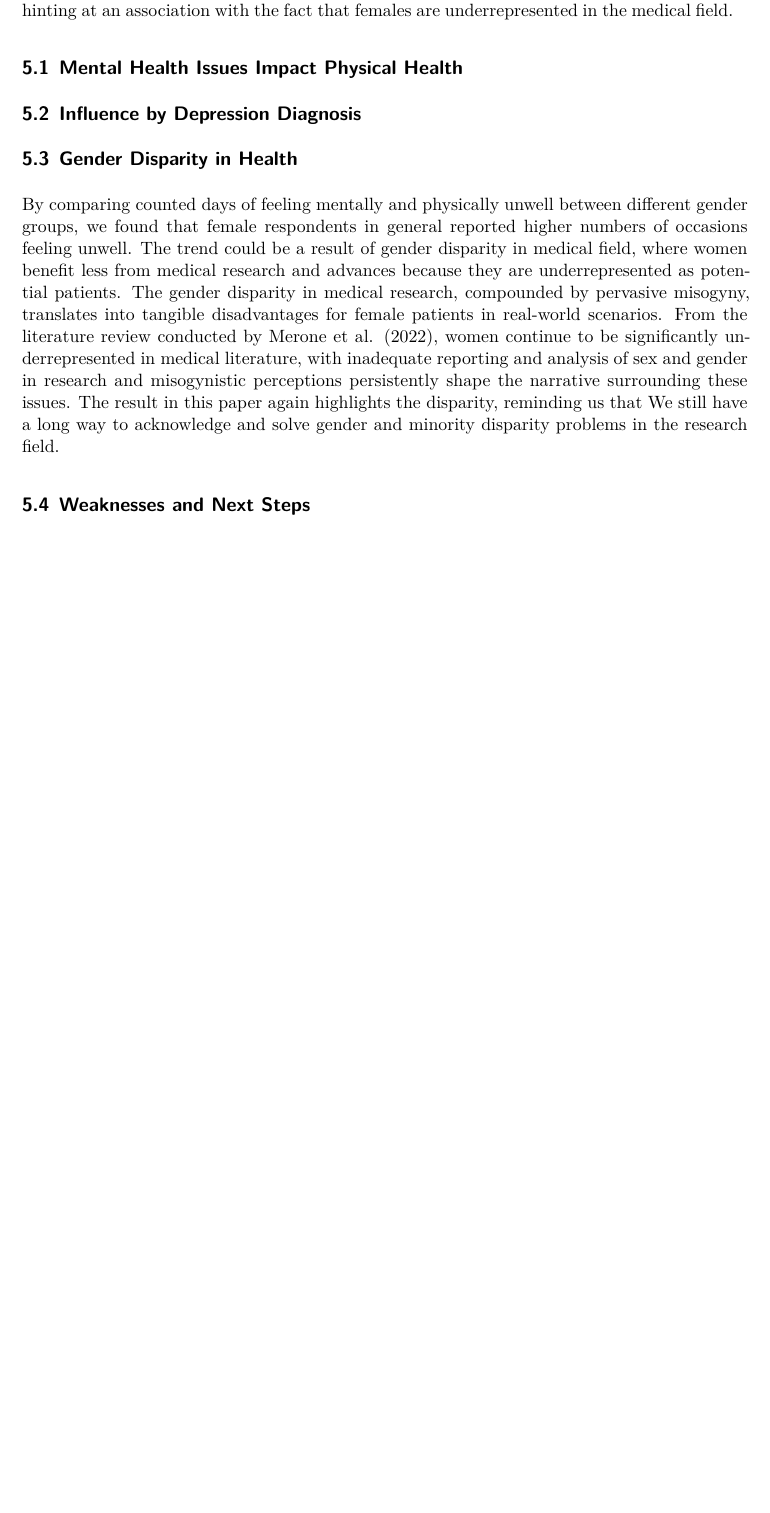
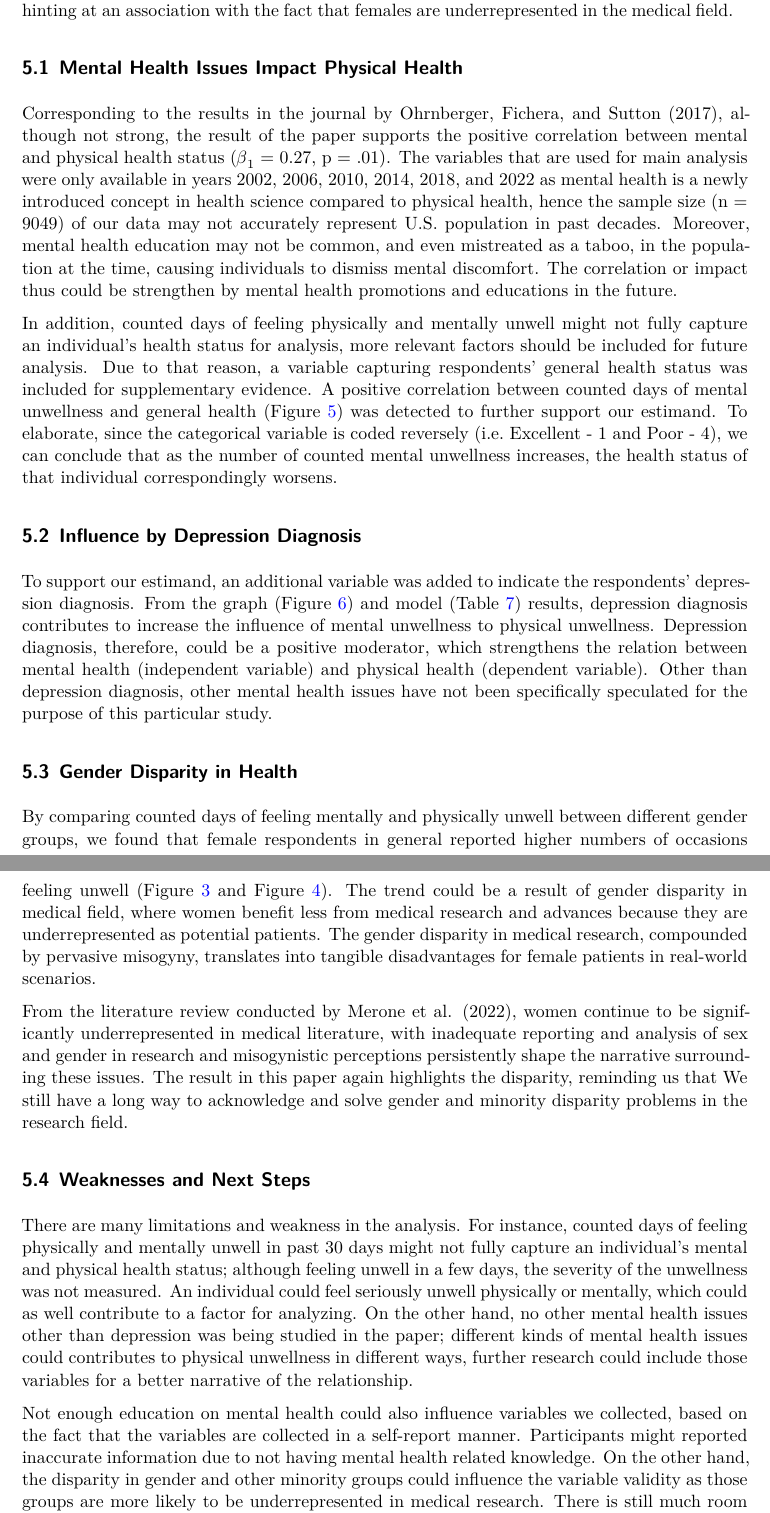
Before and after one commit to MjChen120/Mental_to_Physical_Health, a Quarto document (paper/paper.qmd): part of page 15 of 19 before the commit and two parts of pages 15 and 16 of 20 after it, the two joined at a grey line, cut so that both start at the same text, the shorter picture padded with empty space. The pictures show the output file paper/paper.pdf that the author committed with the source.

Commit message:
update discussions

```diff
--- a/paper/paper.qmd
+++ b/paper/paper.qmd
@@ -493,11 +493,22 @@ We find a positive correlation between mental and physical health, where depress
 
 ## Mental Health Issues Impact Physical Health {#sec-first-point}
 
+Corresponding to the results in the journal by @Ohrnberger_Fichera_Sutton, although not strong, the result of the paper supports the positive correlation between mental and physical health status ($\beta_1$ = 0.27, p = .01). The variables that are used for main analysis were only available in years 2002, 2006, 2010, 2014, 2018, and 2022 as mental health is a newly introduced concept in health science compared to physical health, hence the sample size (n = 9049) of our data may not accurately represent U.S. population in past decades. Moreover, mental health education may not be common, and even mistreated as a taboo, in the population at the time, causing individuals to dismiss mental discomfort. The correlation or impact thus could be strengthen by mental health promotions and educations in the future.
+
+In addition, counted days of feeling physically and mentally unwell might not fully capture an individual's health status for analysis, more relevant factors should be included for future analysis. Due to that reason, a variable capturing respondents' general health status was included for supplementary evidence. A positive correlation between counted days of mental unwellness and general health (@fig-mental-vs-general) was detected to further support our estimand. To elaborate, since the categorical variable is coded reversely (i.e. Excellent - 1 and Poor - 4), we can conclude that as the number of counted mental unwellness increases, the health status of that individual correspondingly worsens.
+
 ## Influence by Depression Diagnosis
+
+To support our estimand, an additional variable was added to indicate the respondents' depression diagnosis. From the graph (@fig-mental-vs-physical) and model (@tbl-modelresults) results, depression diagnosis contributes to increase the influence of mental unwellness to physical unwellness. Depression diagnosis, therefore, could be a positive moderator, which strengthens the relation between mental health (independent variable) and physical health (dependent variable). Other than depression diagnosis, other mental health issues have not been specifically speculated for the purpose of this particular study.
 
 ## Gender Disparity in Health
 
-By comparing counted days of feeling mentally and physically unwell between different gender groups, we found that female respondents in general reported higher numbers of occasions feeling unwell. The trend could be a result of gender disparity in medical field, where women benefit less from medical research and advances because they are underrepresented as potential patients. The gender disparity in medical research, compounded by pervasive misogyny, translates into tangible disadvantages for female patients in real-world scenarios. From the literature review conducted by @Merone_Tsey_Russell_Nagle_2022, women continue to be significantly underrepresented in medical literature, with inadequate reporting and analysis of sex and gender in research and misogynistic perceptions persistently shape the narrative surrounding these issues. The result in this paper again highlights the disparity, reminding us that We still have a long way to acknowledge and solve gender and minority disparity problems in the research field.
+By comparing counted days of feeling mentally and physically unwell between different gender groups, we found that female respondents in general reported higher numbers of occasions feeling unwell (@fig-demo-mental and @fig-demo-physical). The trend could be a result of gender disparity in medical field, where women benefit less from medical research and advances because they are underrepresented as potential patients. The gender disparity in medical research, compounded by pervasive misogyny, translates into tangible disadvantages for female patients in real-world scenarios.
+
+From the literature review conducted by @Merone_Tsey_Russell_Nagle_2022, women continue to be significantly underrepresented in medical literature, with inadequate reporting and analysis of sex and gender in research and misogynistic perceptions persistently shape the narrative surrounding these issues. The result in this paper again highlights the disparity, reminding us that We still have a long way to acknowledge and solve gender and minority disparity problems in the research field.
 
 ## Weaknesses and Next Steps
 
+There are many limitations and weakness in the analysis. For instance, counted days of feeling physically and mentally unwell in past 30 days might not fully capture an individual's mental and physical health status; although feeling unwell in a few days, the severity of the unwellness was not measured. An individual could feel seriously unwell physically or mentally, which could as well contribute to a factor for analyzing. On the other hand, no other mental health issues other than depression was being studied in the paper; different kinds of mental health issues could contributes to physical unwellness in different ways, further research could include those variables for a better narrative of the relationship.
+
+Not enough education on mental health could also influence variables we collected, based on the fact that the variables are collected in a self-report manner. Participants might reported inaccurate information due to not having mental health related knowledge. On the other hand, the disparity in gender and other minority groups could influence the variable validity as those groups are more likely to be underrepresented in medical research. There is still much room of improvements.
```
Also changed, not shown: paper/paper.pdf, paper/paper.qmd (6 more changed lines).
